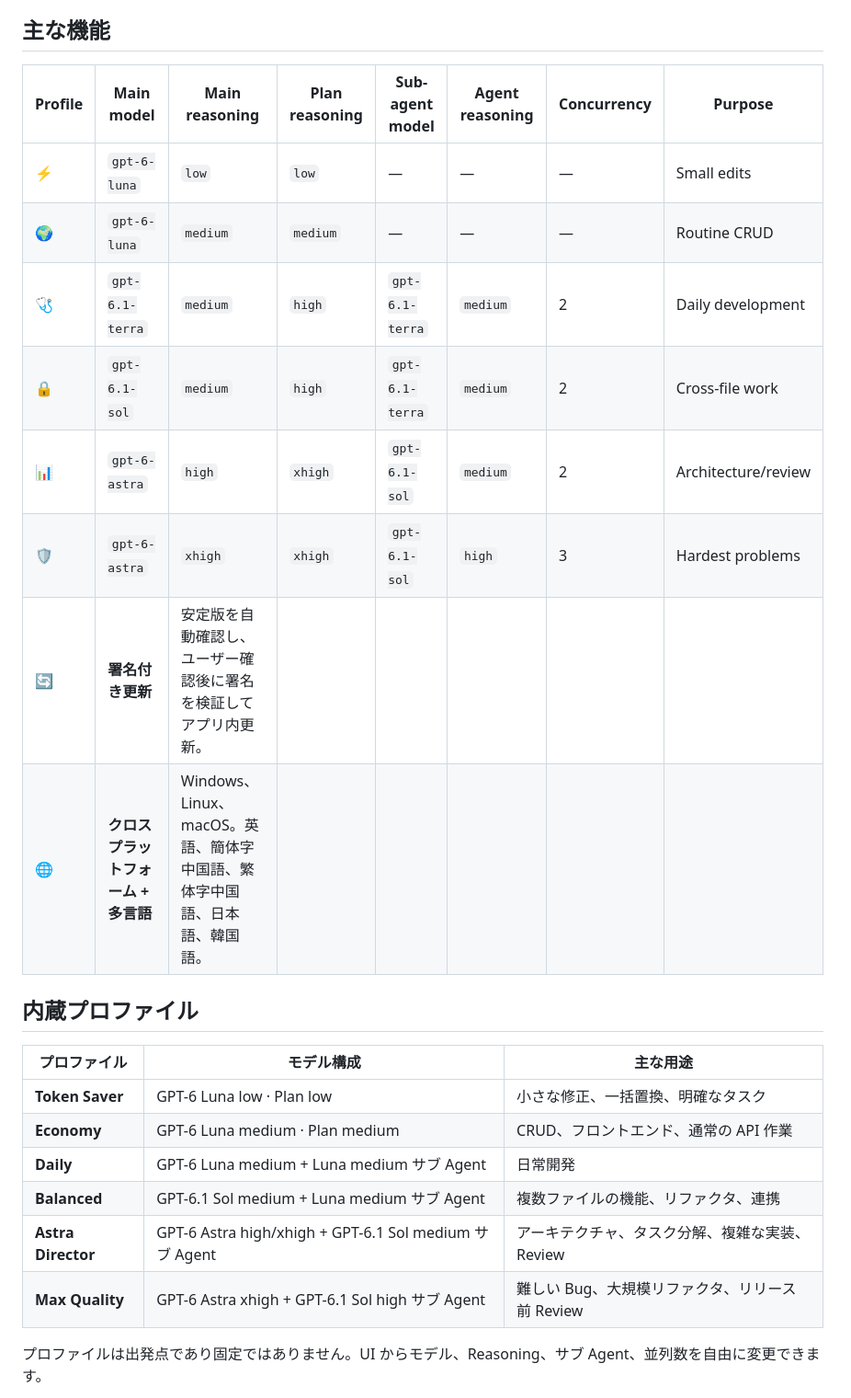
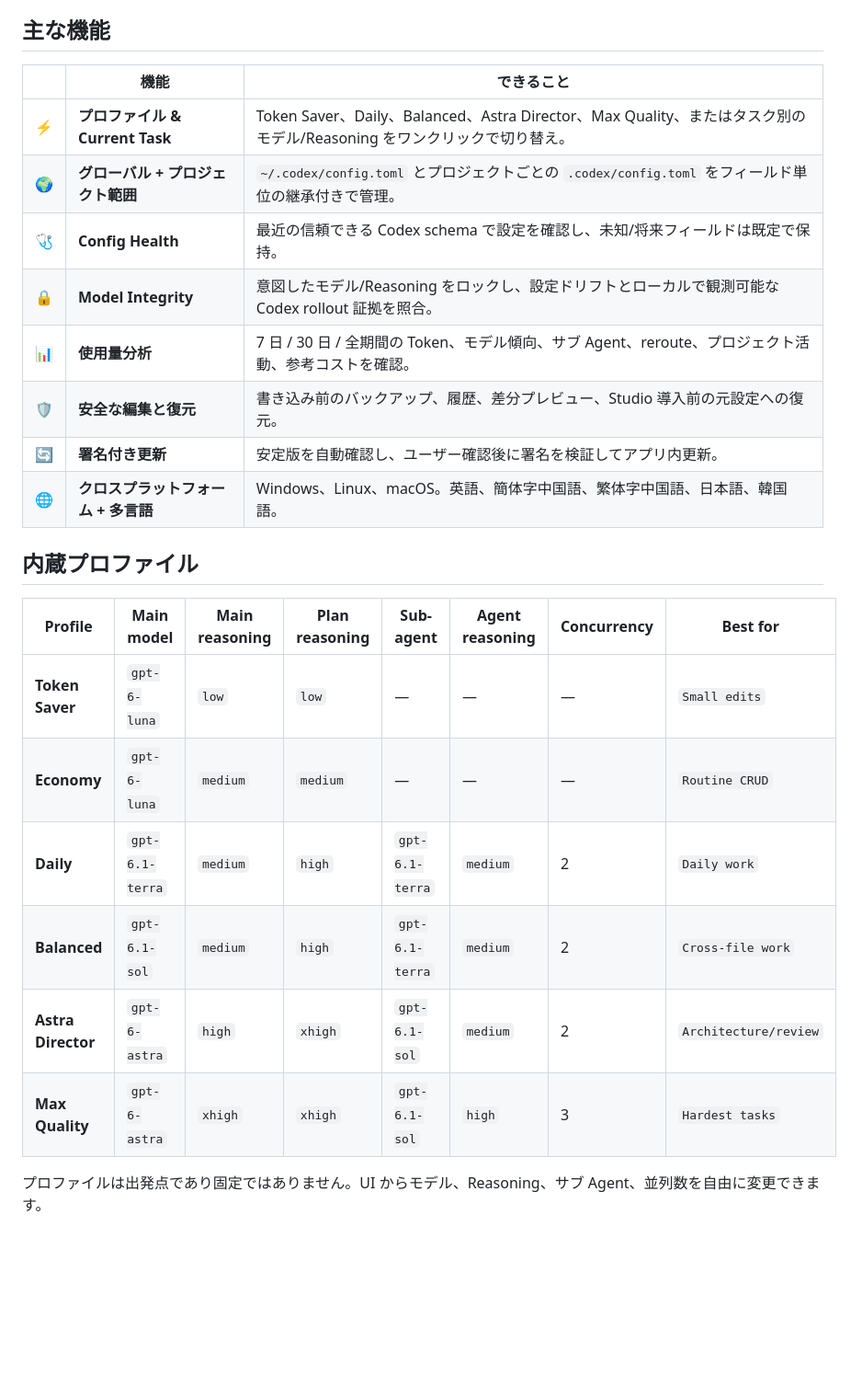
Before and after one commit to While-Shark/codex-config-studio, a Markdown page: README.ja.md, the part around the change. Shown at 92% size. Rendered like a GitHub page; blank space fills up the shorter version.

Commit message:
docs: restore feature sections and synchronize six profile matrices

```diff
--- a/README.ja.md
+++ b/README.ja.md
@@ -29,27 +29,27 @@ Codex は強力ですが、実際のプロジェクトでは設定がすぐに
 
 ## 主な機能
 
-| Profile | Main model | Main reasoning | Plan reasoning | Sub-agent model | Agent reasoning | Concurrency | Purpose |
-| --- | --- | --- | --- | --- | --- | --- | --- |
-| ⚡ | `gpt-6-luna` | `low` | `low` | — | — | — | Small edits |
-| 🌍 | `gpt-6-luna` | `medium` | `medium` | — | — | — | Routine CRUD |
-| 🩺 | `gpt-6.1-terra` | `medium` | `high` | `gpt-6.1-terra` | `medium` | 2 | Daily development |
-| 🔒 | `gpt-6.1-sol` | `medium` | `high` | `gpt-6.1-terra` | `medium` | 2 | Cross-file work |
-| 📊 | `gpt-6-astra` | `high` | `xhigh` | `gpt-6.1-sol` | `medium` | 2 | Architecture/review |
-| 🛡️ | `gpt-6-astra` | `xhigh` | `xhigh` | `gpt-6.1-sol` | `high` | 3 | Hardest problems |
+| | 機能 | できること |
+| --- | --- | --- |
+| ⚡ | **プロファイル & Current Task** | Token Saver、Daily、Balanced、Astra Director、Max Quality、またはタスク別のモデル/Reasoning をワンクリックで切り替え。 |
+| 🌍 | **グローバル + プロジェクト範囲** | `~/.codex/config.toml` とプロジェクトごとの `.codex/config.toml` をフィールド単位の継承付きで管理。 |
+| 🩺 | **Config Health** | 最近の信頼できる Codex schema で設定を確認し、未知/将来フィールドは既定で保持。 |
+| 🔒 | **Model Integrity** | 意図したモデル/Reasoning をロックし、設定ドリフトとローカルで観測可能な Codex rollout 証拠を照合。 |
+| 📊 | **使用量分析** | 7 日 / 30 日 / 全期間の Token、モデル傾向、サブ Agent、reroute、プロジェクト活動、参考コストを確認。 |
+| 🛡️ | **安全な編集と復元** | 書き込み前のバックアップ、履歴、差分プレビュー、Studio 導入前の元設定への復元。 |
 | 🔄 | **署名付き更新** | 安定版を自動確認し、ユーザー確認後に署名を検証してアプリ内更新。 |
 | 🌐 | **クロスプラットフォーム + 多言語** | Windows、Linux、macOS。英語、簡体字中国語、繁体字中国語、日本語、韓国語。 |
 
 ## 内蔵プロファイル
 
-| プロファイル | モデル構成 | 主な用途 |
-| --- | --- | --- |
-| **Token Saver** | GPT-6 Luna low · Plan low | 小さな修正、一括置換、明確なタスク |
-| **Economy** | GPT-6 Luna medium · Plan medium | CRUD、フロントエンド、通常の API 作業 |
-| **Daily** | GPT-6 Luna medium + Luna medium サブ Agent | 日常開発 |
-| **Balanced** | GPT-6.1 Sol medium + Luna medium サブ Agent | 複数ファイルの機能、リファクタ、連携 |
-| **Astra Director** | GPT-6 Astra high/xhigh + GPT-6.1 Sol medium サブ Agent | アーキテクチャ、タスク分解、複雑な実装、Review |
-| **Max Quality** | GPT-6 Astra xhigh + GPT-6.1 Sol high サブ Agent | 難しい Bug、大規模リファクタ、リリース前 Review |
+| Profile | Main model | Main reasoning | Plan reasoning | Sub-agent | Agent reasoning | Concurrency | Best for |
+| --- | --- | --- | --- | --- | --- | --- | --- |
+| **Token Saver** | `gpt-6-luna` | `low` | `low` | — | — | — | `Small edits` |
+| **Economy** | `gpt-6-luna` | `medium` | `medium` | — | — | — | `Routine CRUD` |
+| **Daily** | `gpt-6.1-terra` | `medium` | `high` | `gpt-6.1-terra` | `medium` | 2 | `Daily work` |
+| **Balanced** | `gpt-6.1-sol` | `medium` | `high` | `gpt-6.1-terra` | `medium` | 2 | `Cross-file work` |
+| **Astra Director** | `gpt-6-astra` | `high` | `xhigh` | `gpt-6.1-sol` | `medium` | 2 | `Architecture/review` |
+| **Max Quality** | `gpt-6-astra` | `xhigh` | `xhigh` | `gpt-6.1-sol` | `high` | 3 | `Hardest tasks` |
 
 プロファイルは出発点であり固定ではありません。UI からモデル、Reasoning、サブ Agent、並列数を自由に変更できます。
 
```
